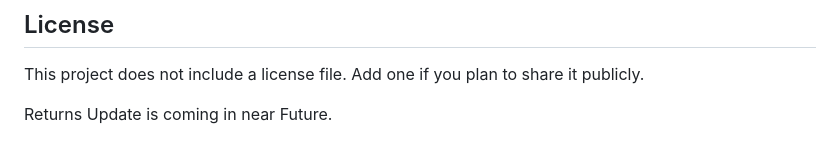
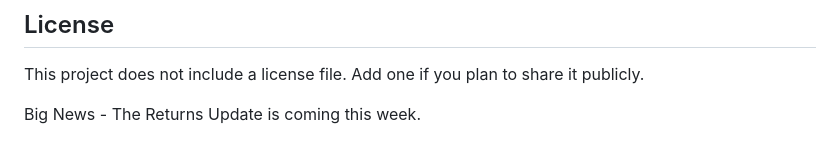
Before and after one commit to Aaryan-Rajora14/Universal-Billing-System-V4.2, a Markdown page: README.md, the part around the change. Rendered like a GitHub page.

Commit message:
Update announcement for Returns Update timing

```diff
--- a/README.md
+++ b/README.md
@@ -105,4 +105,4 @@ Settings include:
 
 This project does not include a license file. Add one if you plan to share it publicly.
 
-Returns Update is coming in near Future.
+Big News - The Returns Update is coming this week.
```
